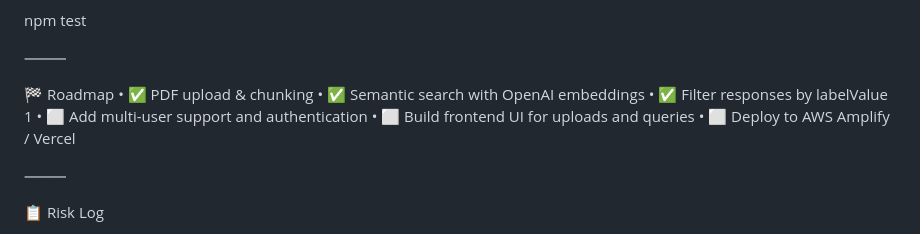
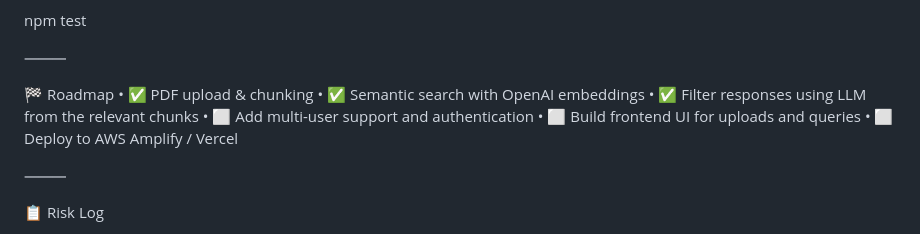
Before and after one commit to tarun-genAI/AlgoworksHackathon2025, a Markdown page: README.md, the part around the change. GitHub-like rendering.

```diff
--- a/README.md
+++ b/README.md
@@ -99,7 +99,7 @@ npm test
 🏁 Roadmap
 	•	✅ PDF upload & chunking
 	•	✅ Semantic search with OpenAI embeddings
-	•	✅ Filter responses by labelValue 1
+	•	✅ Filter responses using LLM from the relevant chunks
 	•	⬜ Add multi-user support and authentication
 	•	⬜ Build frontend UI for uploads and queries
 	•	⬜ Deploy to AWS Amplify / Vercel
```
